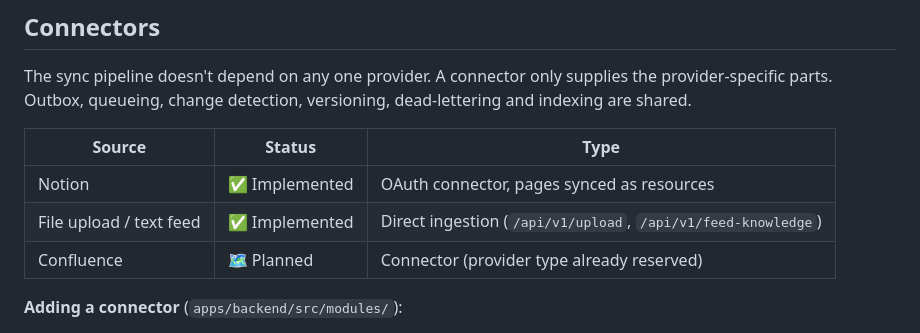
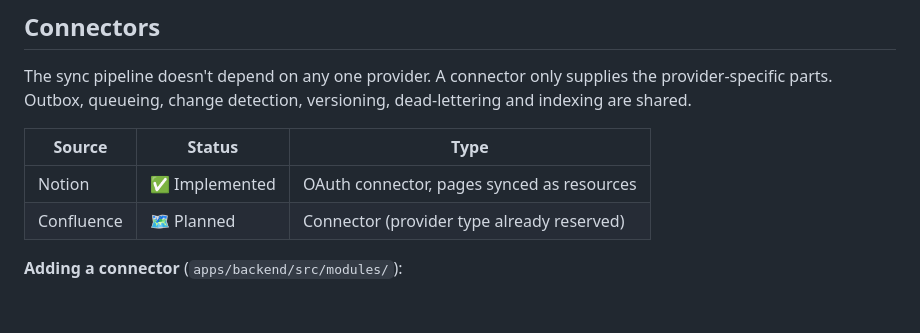
Before and after one commit to nepalrohan/frogtoberfest-knowledge-engine, a Markdown page: README.md, the part around the change. Rendered like a GitHub page; blank space fills up the shorter version.

Commit message:
feat: readme fixes

```diff
--- a/README.md
+++ b/README.md
@@ -36,7 +36,6 @@ The sync pipeline doesn't depend on any one provider. A connector only supplies
 | Source | Status | Type |
 | --- | --- | --- |
 | Notion | ✅ Implemented | OAuth connector, pages synced as resources |
-| File upload / text feed | ✅ Implemented | Direct ingestion (`/api/v1/upload`, `/api/v1/feed-knowledge`) |
 | Confluence | 🗺️ Planned | Connector (provider type already reserved) |
 
 **Adding a connector** (`apps/backend/src/modules/`):
```
